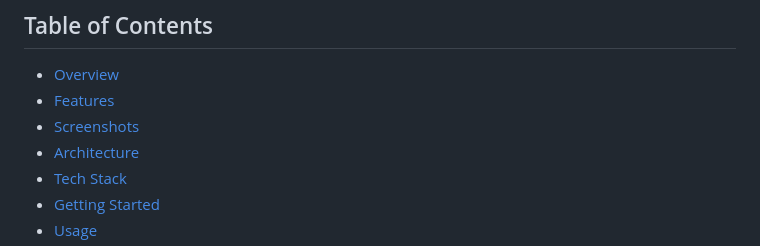
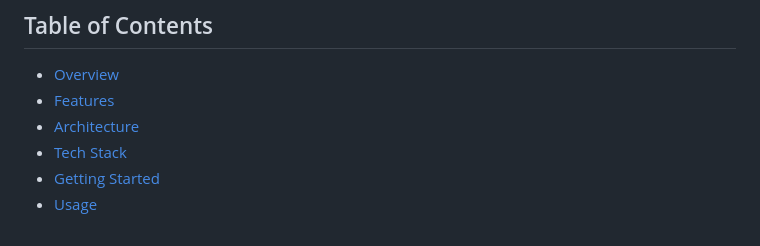
Before and after one commit to Awab-Ahmed-Os/NVS, a Markdown page: README.md, the part around the change. GitHub-like rendering.

```diff
--- a/README.md
+++ b/README.md
@@ -14,7 +14,6 @@ A full-stack network security tool that automates open port detection, looks up
 ## Table of Contents
 - [Overview](#overview)
 - [Features](#features)
-- [Screenshots](#screenshots)
 - [Architecture](#architecture)
 - [Tech Stack](#tech-stack)
 - [Getting Started](#getting-started)
```
